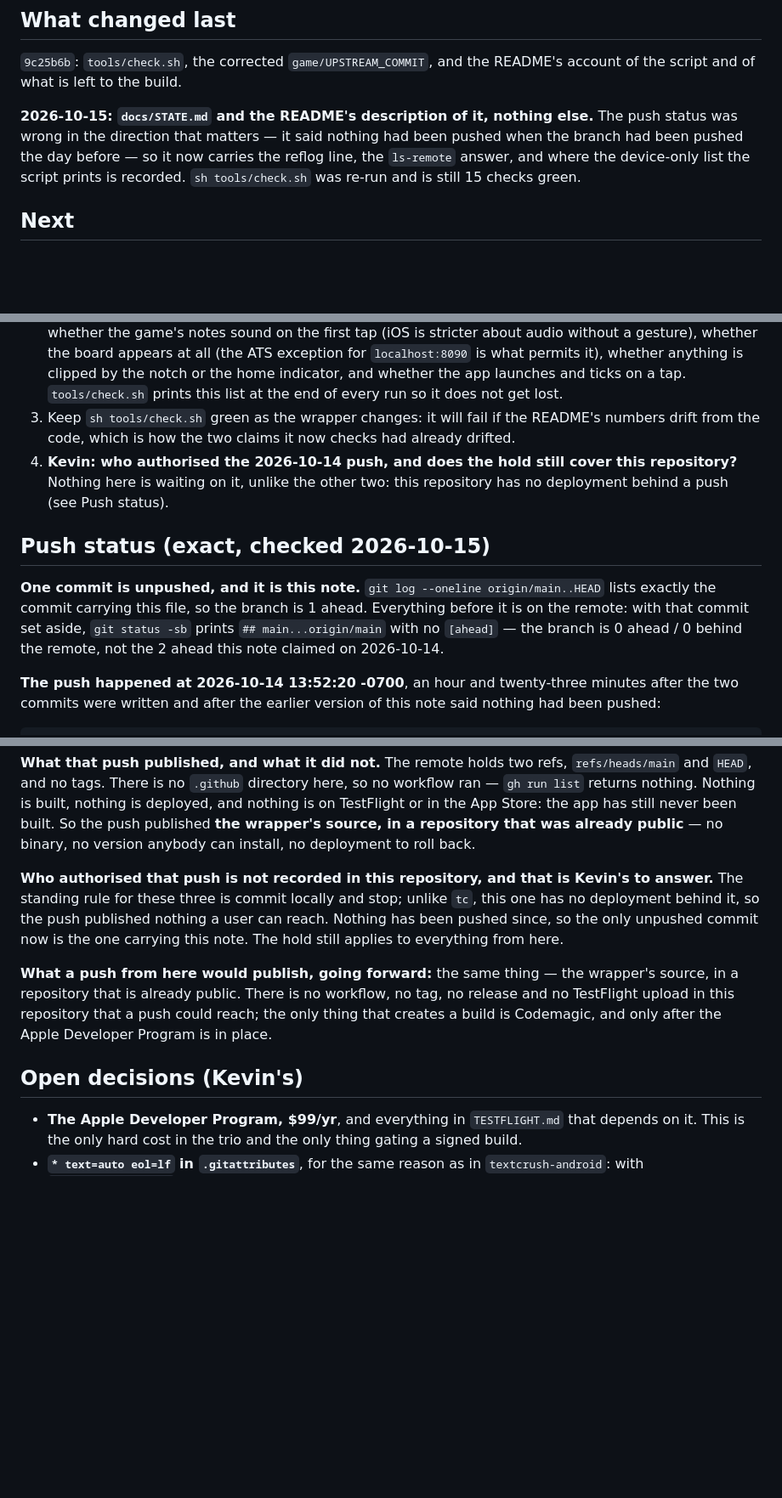
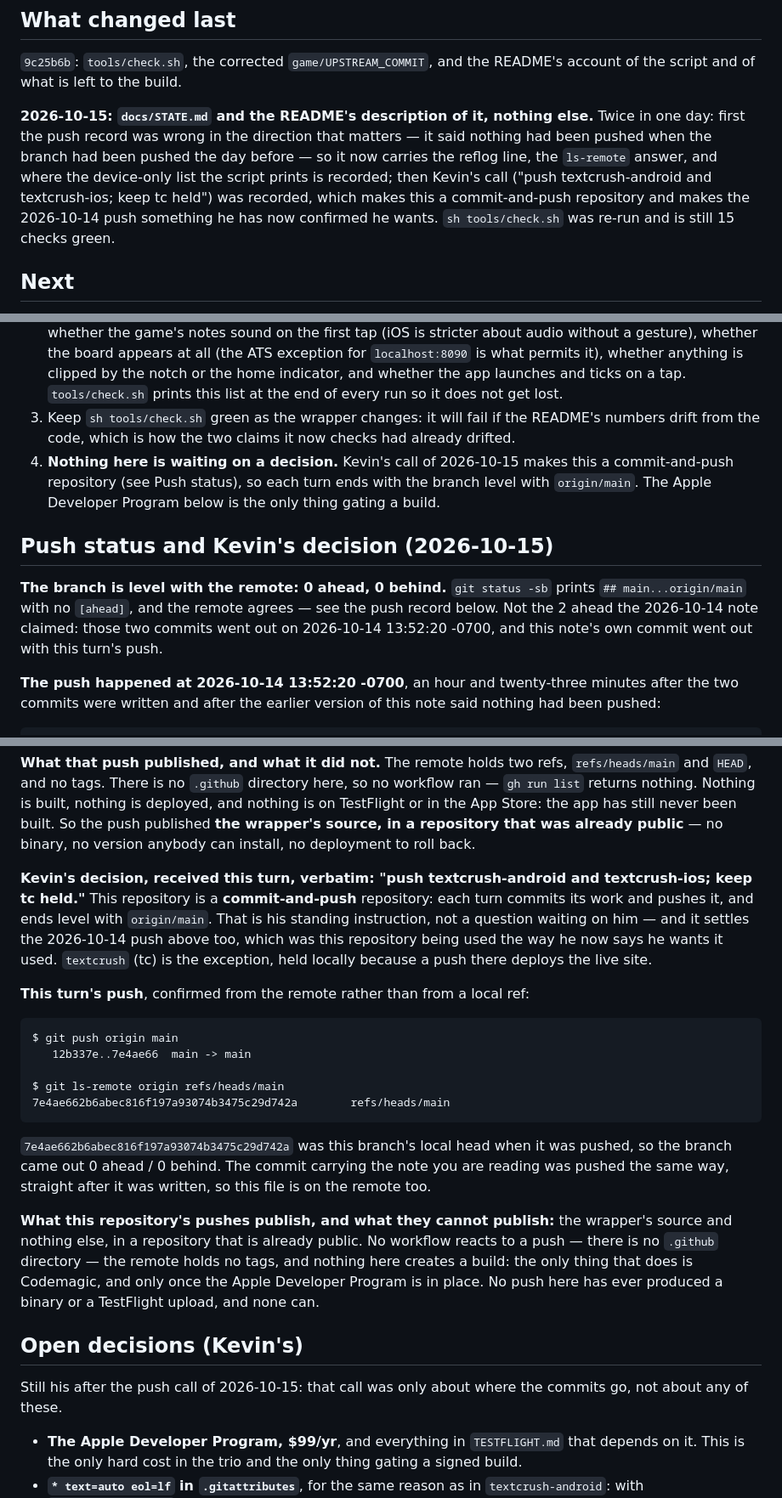
Before and after one commit to kevinelong/textcrush-ios, a Markdown page: docs/STATE.md, 3 parts joined by grey strips. Shown at 85% size. Rendered like a GitHub page; blank space fills up the shorter version.

Commit message:
docs: Kevin's call - this repository pushes each turn, and it did
Kevin's call, quoted verbatim in the note: push textcrush-android and textcrush-ios; keep tc held. This repository is now recorded as commit-and-push: each turn commits its work and pushes it, ending level with origin/main.

Pushed this turn: 12b337e..7e4ae66  main -> main. git ls-remote origin refs/heads/main answered 7e4ae662b6abec816f197a93074b3475c29d742a, which was the local head, so the branch is 0 ahead / 0 behind. The commit carrying this note was pushed the same way, straight after it was written.

The 2026-10-14 push is settled rather than open: it was this repository being used the way Kevin now confirms he wants it used, so it is no longer framed as needing his authorisation.

Unchanged and still his: the Apple Developer Program, and the .gitattributes eol=lf policy (no .gitattributes here; textcrush-android has one carrying only a linguist rule). Nothing was built, tagged or uploaded by any of this.

````diff
--- a/docs/STATE.md
+++ b/docs/STATE.md
@@ -43,10 +43,13 @@ needs the build, not this machine:
 `9c25b6b`: `tools/check.sh`, the corrected `game/UPSTREAM_COMMIT`, and the README's account of the
 script and of what is left to the build.
 
-**2026-10-15: `docs/STATE.md` and the README's description of it, nothing else.** The push status was
-wrong in the direction that matters — it said nothing had been pushed when the branch had been pushed
-the day before — so it now carries the reflog line, the `ls-remote` answer, and where the device-only
-list the script prints is recorded. `sh tools/check.sh` was re-run and is still 15 checks green.
+**2026-10-15: `docs/STATE.md` and the README's description of it, nothing else.** Twice in one day:
+first the push record was wrong in the direction that matters — it said nothing had been pushed when the
+branch had been pushed the day before — so it now carries the reflog line, the `ls-remote` answer, and
+where the device-only list the script prints is recorded; then Kevin's call ("push textcrush-android and
+textcrush-ios; keep tc held") was recorded, which makes this a commit-and-push repository and makes the
+2026-10-14 push something he has now confirmed he wants. `sh tools/check.sh` was re-run and is still 15
+checks green.
 
 ## Next
 
@@ -60,16 +63,16 @@ list the script prints is recorded. `sh tools/check.sh` was re-run and is still
    ticks on a tap. `tools/check.sh` prints this list at the end of every run so it does not get lost.
 3. Keep `sh tools/check.sh` green as the wrapper changes: it will fail if the README's numbers drift
    from the code, which is how the two claims it now checks had already drifted.
-4. **Kevin: who authorised the 2026-10-14 push, and does the hold still cover this repository?**
-   Nothing here is waiting on it, unlike the other two: this repository has no deployment behind a
-   push (see Push status).
+4. **Nothing here is waiting on a decision.** Kevin's call of 2026-10-15 makes this a commit-and-push
+   repository (see Push status), so each turn ends with the branch level with `origin/main`. The Apple
+   Developer Program below is the only thing gating a build.
 
-## Push status (exact, checked 2026-10-15)
+## Push status and Kevin's decision (2026-10-15)
 
-**One commit is unpushed, and it is this note.** `git log --oneline origin/main..HEAD` lists exactly
-the commit carrying this file, so the branch is 1 ahead. Everything before it is on the remote: with
-that commit set aside, `git status -sb` prints `## main...origin/main` with no `[ahead]` — the branch
-is 0 ahead / 0 behind the remote, not the 2 ahead this note claimed on 2026-10-14.
+**The branch is level with the remote: 0 ahead, 0 behind.** `git status -sb` prints
+`## main...origin/main` with no `[ahead]`, and the remote agrees — see the push record below. Not the
+2 ahead the 2026-10-14 note claimed: those two commits went out on 2026-10-14 13:52:20 -0700, and this
+note's own commit went out with this turn's push.
 
 **The push happened at 2026-10-14 13:52:20 -0700**, an hour and twenty-three minutes after the two
 commits were written and after the earlier version of this note said nothing had been pushed:
@@ -95,17 +98,37 @@ nothing. Nothing is built, nothing is deployed, and nothing is on TestFlight or
 app has still never been built. So the push published **the wrapper's source, in a repository that was
 already public** — no binary, no version anybody can install, no deployment to roll back.
 
-**Who authorised that push is not recorded in this repository, and that is Kevin's to answer.** The
-standing rule for these three is commit locally and stop; unlike `tc`, this one has no deployment
-behind it, so the push published nothing a user can reach. Nothing has been pushed since, so the only
-unpushed commit now is the one carrying this note. The hold still applies to everything from here.
+**Kevin's decision, received this turn, verbatim: "push textcrush-android and textcrush-ios; keep tc
+held."** This repository is a **commit-and-push** repository: each turn commits its work and pushes it,
+and ends level with `origin/main`. That is his standing instruction, not a question waiting on him — and
+it settles the 2026-10-14 push above too, which was this repository being used the way he now says he
+wants it used. `textcrush` (tc) is the exception, held locally because a push there deploys the live
+site.
 
-**What a push from here would publish, going forward:** the same thing — the wrapper's source, in a
-repository that is already public. There is no workflow, no tag, no release and no TestFlight upload
-in this repository that a push could reach; the only thing that creates a build is Codemagic, and only
-after the Apple Developer Program is in place.
+**This turn's push**, confirmed from the remote rather than from a local ref:
+
+```
+$ git push origin main
+   12b337e..7e4ae66  main -> main
+
+$ git ls-remote origin refs/heads/main
+7e4ae662b6abec816f197a93074b3475c29d742a        refs/heads/main
+```
+
+`7e4ae662b6abec816f197a93074b3475c29d742a` was this branch's local head when it was pushed, so the
+branch came out 0 ahead / 0 behind. The commit carrying the note you are reading was pushed the same
+way, straight after it was written, so this file is on the remote too.
+
+**What this repository's pushes publish, and what they cannot publish:** the wrapper's source and
+nothing else, in a repository that is already public. No workflow reacts to a push — there is no
+`.github` directory — the remote holds no tags, and nothing here creates a build: the only thing that
+does is Codemagic, and only once the Apple Developer Program is in place. No push here has ever
+produced a binary or a TestFlight upload, and none can.
 
 ## Open decisions (Kevin's)
+
+Still his after the push call of 2026-10-15: that call was only about where the commits go, not about
+any of these.
 
 - **The Apple Developer Program, $99/yr**, and everything in `TESTFLIGHT.md` that depends on it. This
   is the only hard cost in the trio and the only thing gating a signed build.
````
